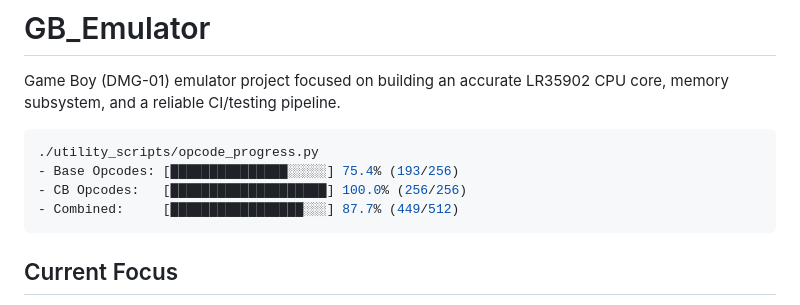
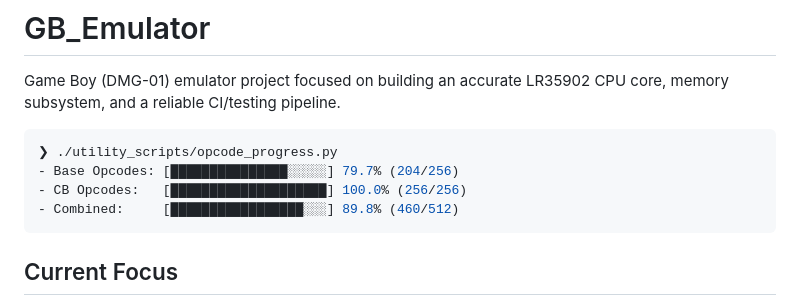
Before and after one commit to SwarritSrivastava/GB_Emulator_forkv2, a Markdown page: README.md, the part around the change. Rendered like a GitHub page.

Commit message:
updates op prog [skip ci]

````diff
--- a/README.md
+++ b/README.md
@@ -3,10 +3,10 @@
 Game Boy (DMG-01) emulator project focused on building an accurate LR35902 CPU core, memory subsystem, and a reliable CI/testing pipeline.
 
 ```bash
-./utility_scripts/opcode_progress.py
-- Base Opcodes: [███████████████░░░░░] 75.4% (193/256)
+❯ ./utility_scripts/opcode_progress.py
+- Base Opcodes: [███████████████░░░░░] 79.7% (204/256)
 - CB Opcodes:   [████████████████████] 100.0% (256/256)
-- Combined:     [█████████████████░░░] 87.7% (449/512)
+- Combined:     [█████████████████░░░] 89.8% (460/512)
 ```
 
 ## Current Focus
````
